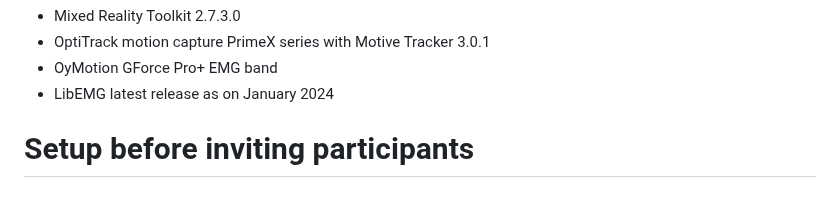
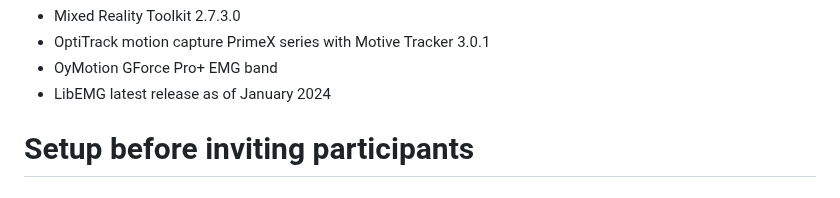
Before and after one commit to armlabstanford/proact, a Markdown page: README.md, the part around the change. Drawn GitHub-style.

```diff
--- a/README.md
+++ b/README.md
@@ -17,7 +17,7 @@ Tested on the following setup:
 - Mixed Reality Toolkit 2.7.3.0
 - OptiTrack motion capture PrimeX series with Motive Tracker 3.0.1
 - OyMotion GForce Pro+ EMG band
-- LibEMG latest release as on January 2024
+- LibEMG latest release as of January 2024
 
 # Setup before inviting participants
 
```
